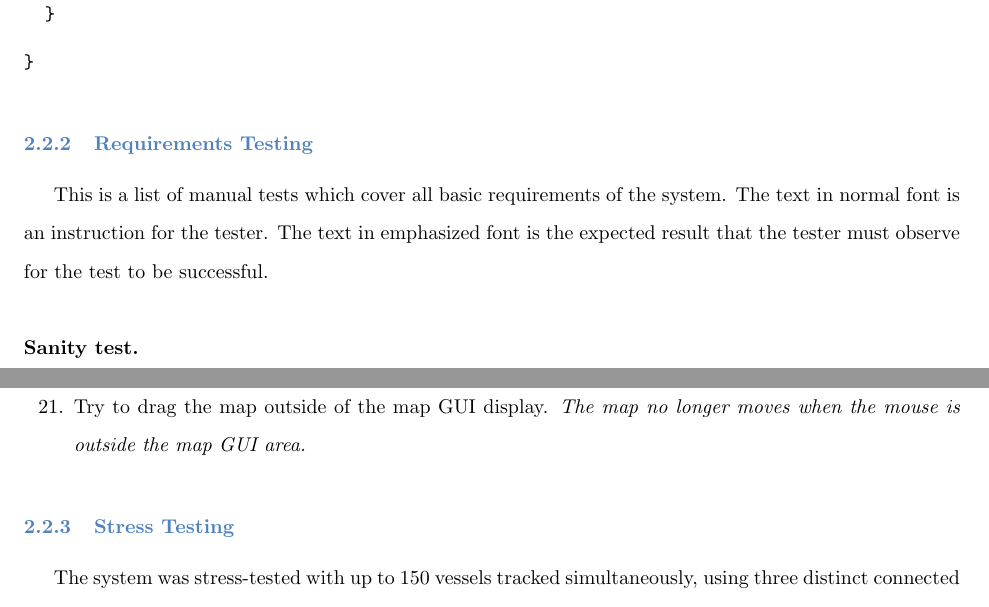
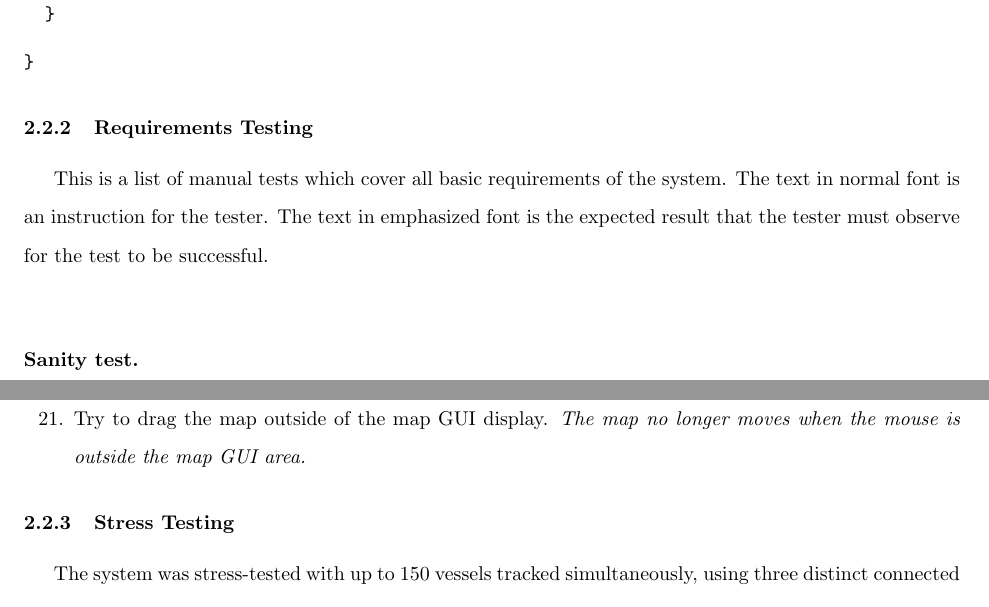
Before and after one commit to pmlt/comp354, a LaTeX document (Deliverables/D3/deliverable3.tex): two parts of pages 16 and 18 of 29, joined at a grey line, cut so that both start at the same text. Compiled offline with pdfLaTeX.

Commit message:
added some formatting to document

```diff
--- a/Deliverables/D3/deliverable3.tex
+++ b/Deliverables/D3/deliverable3.tex
@@ -615,7 +615,7 @@ public class ConnectionServerTest {
 \end{verbatim}
 \linespread{1.6}
 
-{\color{royalblue}\subsubsection{Requirements Testing}}
+\subsubsection{Requirements Testing}
 
 % [For each tested requirement, include a list of test cases presented in the form of a concrete scenario of system usage and expected system reaction.]
 
@@ -672,7 +672,7 @@ This is a list of manual tests which cover all basic requirements of the system.
 \item Try to drag the map outside of the map GUI display. \emph{The map no longer moves when the mouse is outside the map GUI area.}
 \end{enumerate}
 
-{\color{royalblue}\subsubsection{Stress Testing}} % STATUS: COMPLETE
+\subsubsection{Stress Testing} % STATUS: COMPLETE
 
 % Describe potential extreme situations of system usage. Describe the design of tests that would verify system performance under these extreme conditions. Do not perform the tests.
 
```
